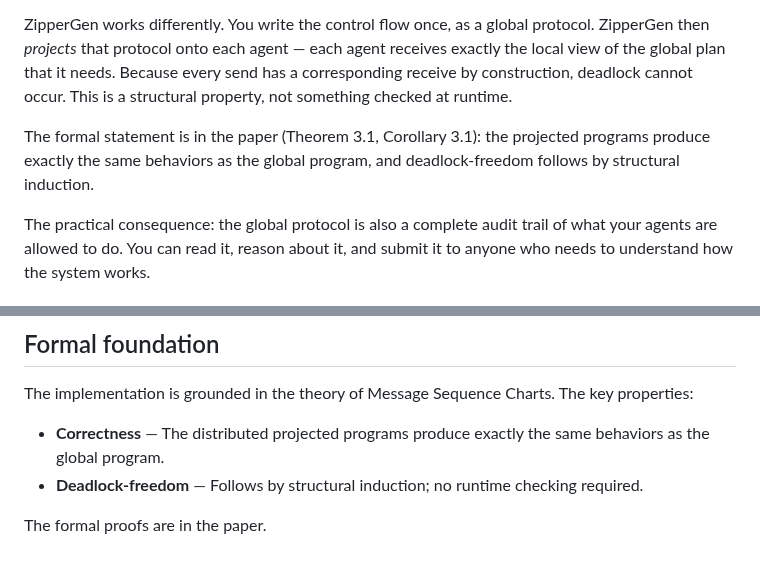
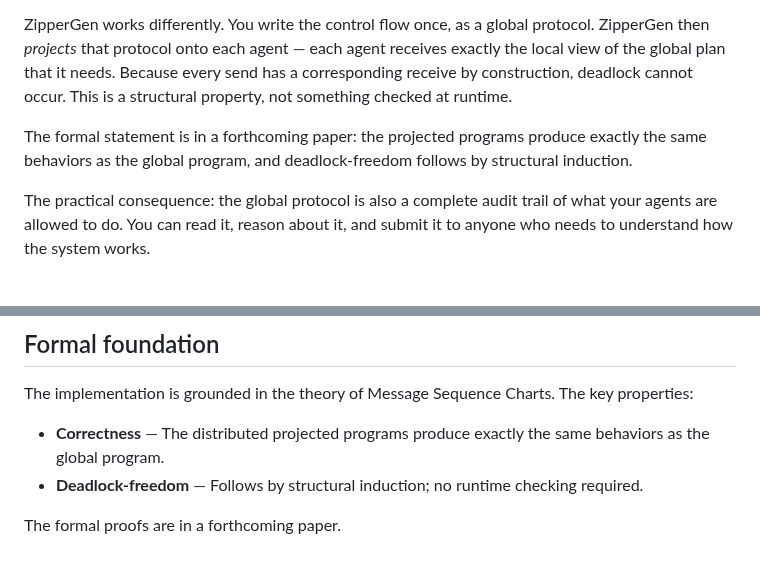
Before and after one commit to zippergen-io/zippergen, a Markdown page: README.md, 2 parts joined by grey strips. GitHub-like rendering.

Commit message:
Update screenshot and remove premature paper references

```diff
--- a/README.md
+++ b/README.md
@@ -76,7 +76,7 @@ In most multi-agent frameworks, control flow lives inside each agent. Agents cal
 
 ZipperGen works differently. You write the control flow once, as a global protocol. ZipperGen then *projects* that protocol onto each agent — each agent receives exactly the local view of the global plan that it needs. Because every send has a corresponding receive by construction, deadlock cannot occur. This is a structural property, not something checked at runtime.
 
-The formal statement is in the paper (Theorem 3.1, Corollary 3.1): the projected programs produce exactly the same behaviors as the global program, and deadlock-freedom follows by structural induction. <!-- paper link: arxiv coming -->
+The formal statement is in a forthcoming paper: the projected programs produce exactly the same behaviors as the global program, and deadlock-freedom follows by structural induction.
 
 The practical consequence: the global protocol is also a complete audit trail of what your agents are allowed to do. You can read it, reason about it, and submit it to anyone who needs to understand how the system works.
 
@@ -315,4 +315,4 @@ The implementation is grounded in the theory of Message Sequence Charts. The key
 - **Correctness** — The distributed projected programs produce exactly the same behaviors as the global program.
 - **Deadlock-freedom** — Follows by structural induction; no runtime checking required.
 
-The formal proofs are in the paper. <!-- arxiv link coming -->
+The formal proofs are in a forthcoming paper.
```
